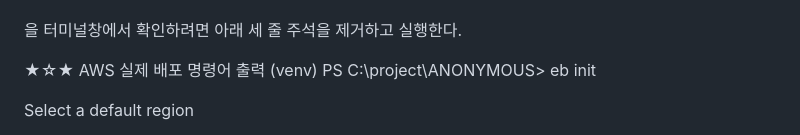
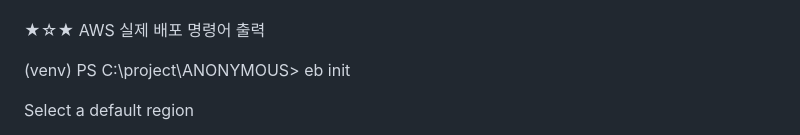
Before and after one commit to webstoryteller/anonymous_aws_django, a Markdown page: README.md, the part around one of its changes. Drawn GitHub-style.

```diff
--- a/README.md
+++ b/README.md
@@ -84,12 +121,11 @@ img_url = f"/upload/{img_name}.{ext}" => AWS-example.com///upload/{img_name}.{ex
 img_url = f"upload/{img_name}.{ext}"
-
-
-을 터미널창에서 확인하려면 아래 세 줄 주석을 제거하고 실행한다.
 
 
 
 ★☆★ AWS 실제 배포 명령어 출력
+
 (venv) PS C:\project\ANONYMOUS> eb init
+
 
 Select a default region
 1) us-east-1 : US East (N. Virginia)
```
Also changed, not shown: other parts of README.md (+38 -1 lines).
